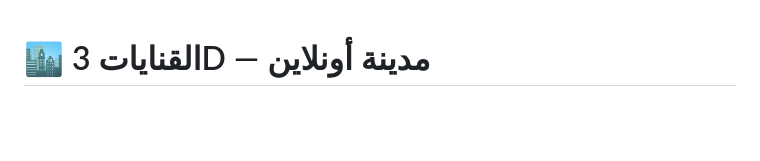
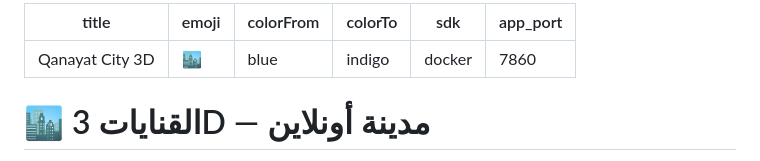
Before and after one commit to conqer40/qanayat-city-3d, a Markdown page: README.md, the part around the change. GitHub-like rendering; blank space fills up the shorter version.

Commit message:
Add Hugging Face metadata to README.md

```diff
--- a/README.md
+++ b/README.md
@@ -1,3 +1,12 @@
+---
+title: Qanayat City 3D
+emoji: 🏙
+colorFrom: blue
+colorTo: indigo
+sdk: docker
+app_port: 7860
+---
+
 # 🏙 القنايات 3D — مدينة أونلاين
 
 مدينة القنايات (محافظة الشرقية) مبنية ثلاثية الأبعاد على **شبكة الشوارع الحقيقية** من OpenStreetMap، مع نظام أونلاين متعدد اللاعبين: تسجيل دخول، حركة بالشخصية، شات، مكالمات صوتية، وتبادل بيانات التواصل.
```
